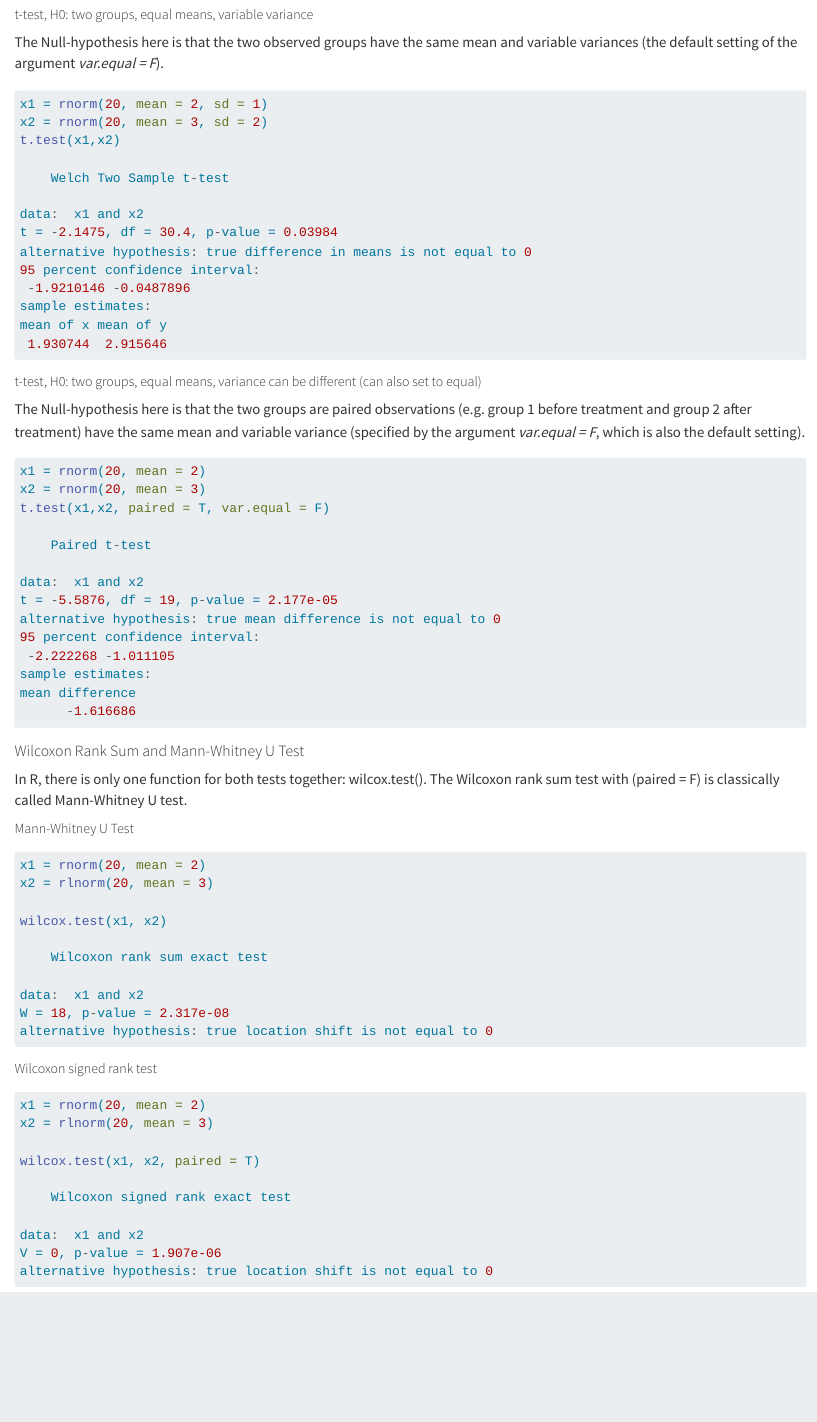
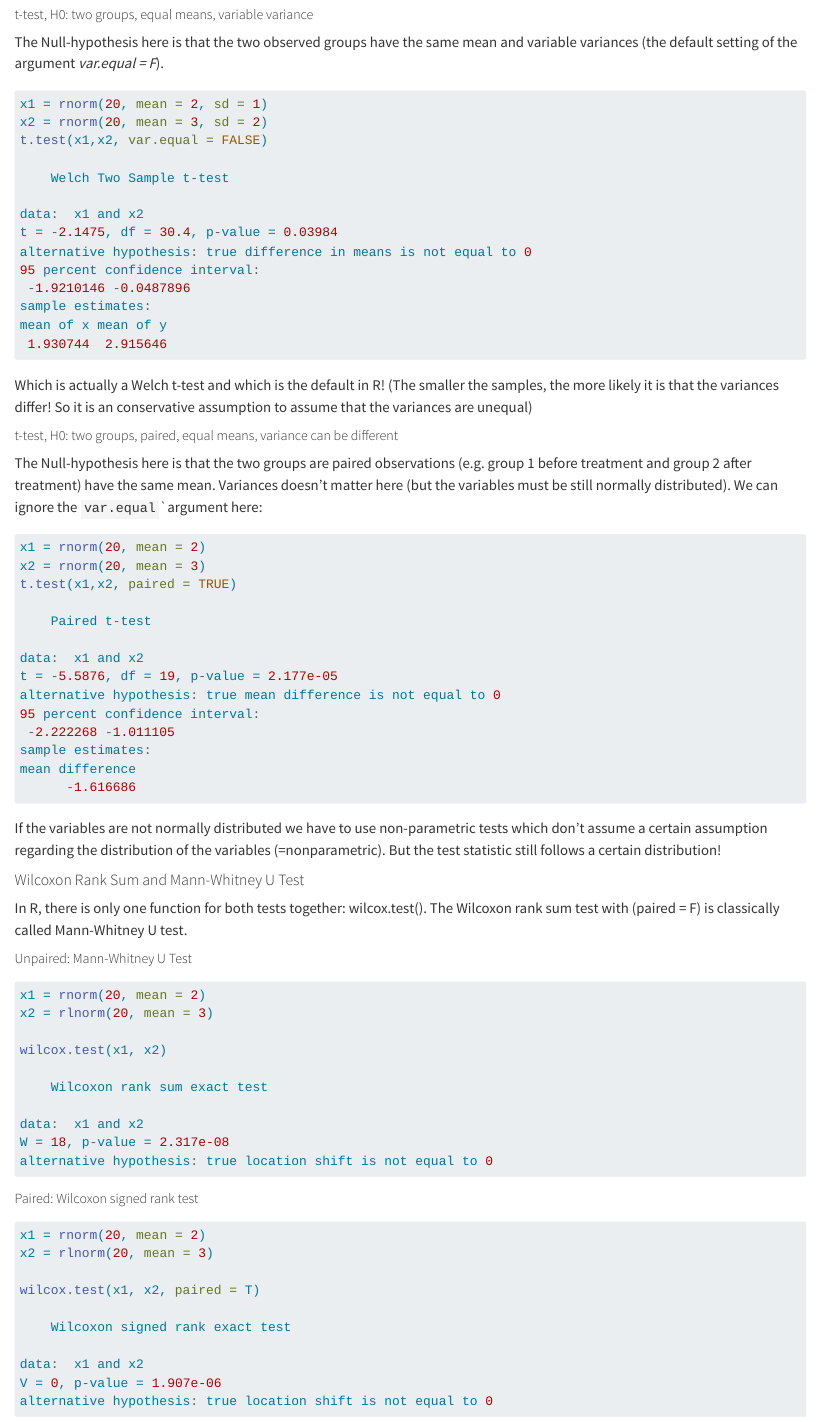
Before and after one commit to TheoreticalEcology/DataScienceInR, a Quarto document (3-HypothesisTesting.qmd): the page in a window 1100 px wide, from 16320 px down. Rendered offline with R 4.5, knitr and Pandoc in place of Quarto, with nearby package versions; some code elsewhere in the file could not run offline; long lines of code are wrapped.

Commit message:
update: Day two hypothesis tests

````diff
--- a/3-HypothesisTesting.qmd
+++ b/3-HypothesisTesting.qmd
@@ -412,24 +407,28 @@ The Null-hypothesis here is that the two observed groups have the same mean and
 ```{r}
 x1 = rnorm(20, mean = 2, sd = 1)
 x2 = rnorm(20, mean = 3, sd = 2)
-t.test(x1,x2)
+t.test(x1,x2, var.equal = FALSE)
 ```
 
-##### t-test, H0: two groups, equal means, variance can be different (can also set to equal)
+Which is actually a Welch t-test and which is the default in R! (The smaller the samples, the more likely it is that the variances differ! So it is an conservative assumption to assume that the variances are unequal)
 
-The Null-hypothesis here is that the two groups are paired observations (e.g. group 1 before treatment and group 2 after treatment) have the same mean and variable variance (specified by the argument *var.equal = F*, which is also the default setting).
+##### t-test, H0: two groups, paired, equal means, variance can be different
+
+The Null-hypothesis here is that the two groups are paired observations (e.g. group 1 before treatment and group 2 after treatment) have the same mean. Variances doesn't matter here (but the variables must be still normally distributed). We can ignore the `var.equal`\`argument here:
 
 ```{r}
 x1 = rnorm(20, mean = 2)
 x2 = rnorm(20, mean = 3)
-t.test(x1,x2, paired = T, var.equal = F)
+t.test(x1,x2, paired = TRUE)
 ```
+
+If the variables are not normally distributed we have to use non-parametric tests which don't assume a certain assumption regarding the distribution of the variables (=nonparametric). But the test statistic still follows a certain distribution!
 
 #### Wilcoxon Rank Sum and Mann-Whitney U Test
 
 In R, there is only one function for both tests together: wilcox.test(). The Wilcoxon rank sum test with (paired = F) is classically called Mann-Whitney U test.
 
-##### Mann-Whitney U Test
+##### Unpaired: Mann-Whitney U Test
 
 ```{r}
 x1 = rnorm(20, mean = 2)
@@ -439,7 +438,7 @@ wilcox.test(x1, x2)
 
 ```
 
-##### Wilcoxon signed rank test
+##### Paired: Wilcoxon signed rank test
 
 ```{r}
 x1 = rnorm(20, mean = 2)
````
Also changed, not shown: docs/search.json, 3-HypothesisTesting.qmd (19 more changed lines), 29 other files.
